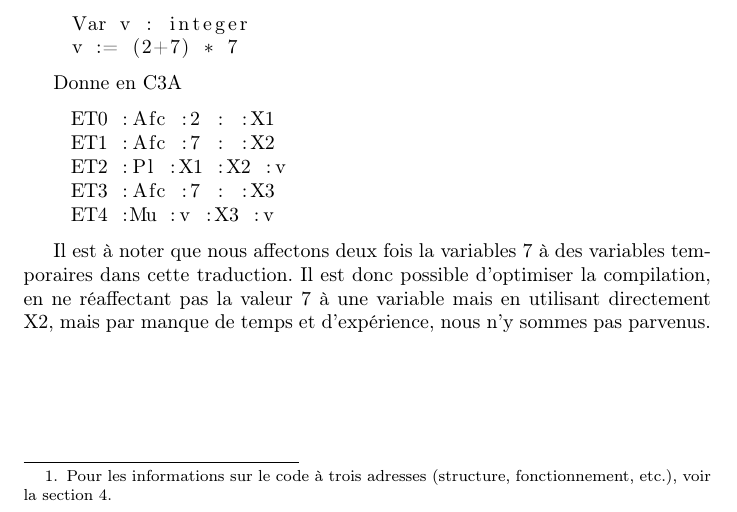
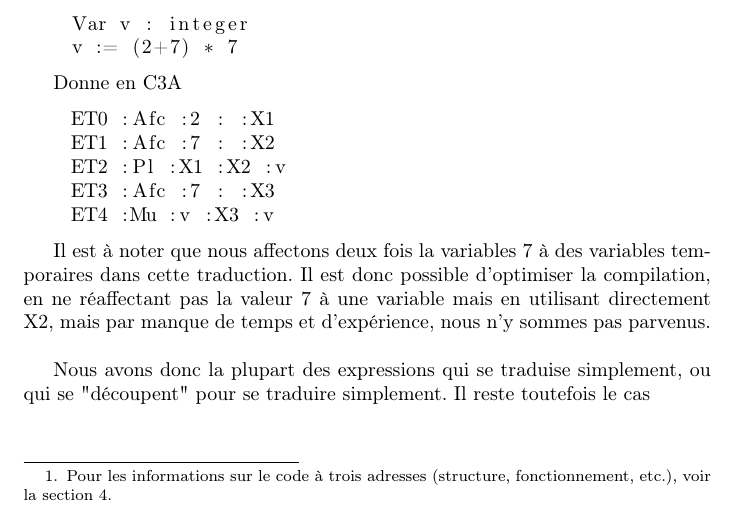
Before and after one commit to michelmassamiri/Pascal-Compiler, a LaTeX document (rapport/rapport.tex): part of page 6 of 12, cut so that both start at the same text. Compiled offline with pdfLaTeX.

Commit message:
ajout de contenu dans le rapport

```diff
--- a/rapport/rapport.tex
+++ b/rapport/rapport.tex
@@ -137,6 +137,7 @@ Donne en C3A
 
 Il est à noter que nous affectons deux fois la variables 7 à des variables temporaires dans cette traduction. Il est donc possible d'optimiser la compilation, en ne réaffectant pas la valeur 7 à une variable mais en utilisant directement X2, mais par manque de temps et d'expérience, nous n'y sommes pas parvenus.
 \bigbreak
+Nous avons donc la plupart des expressions qui se traduise simplement, ou qui se "découpent" pour se traduire simplement. Il reste toutefois le cas
 
 \newpage
 \section{Interpreteur Code à 3 Adresses}
```
